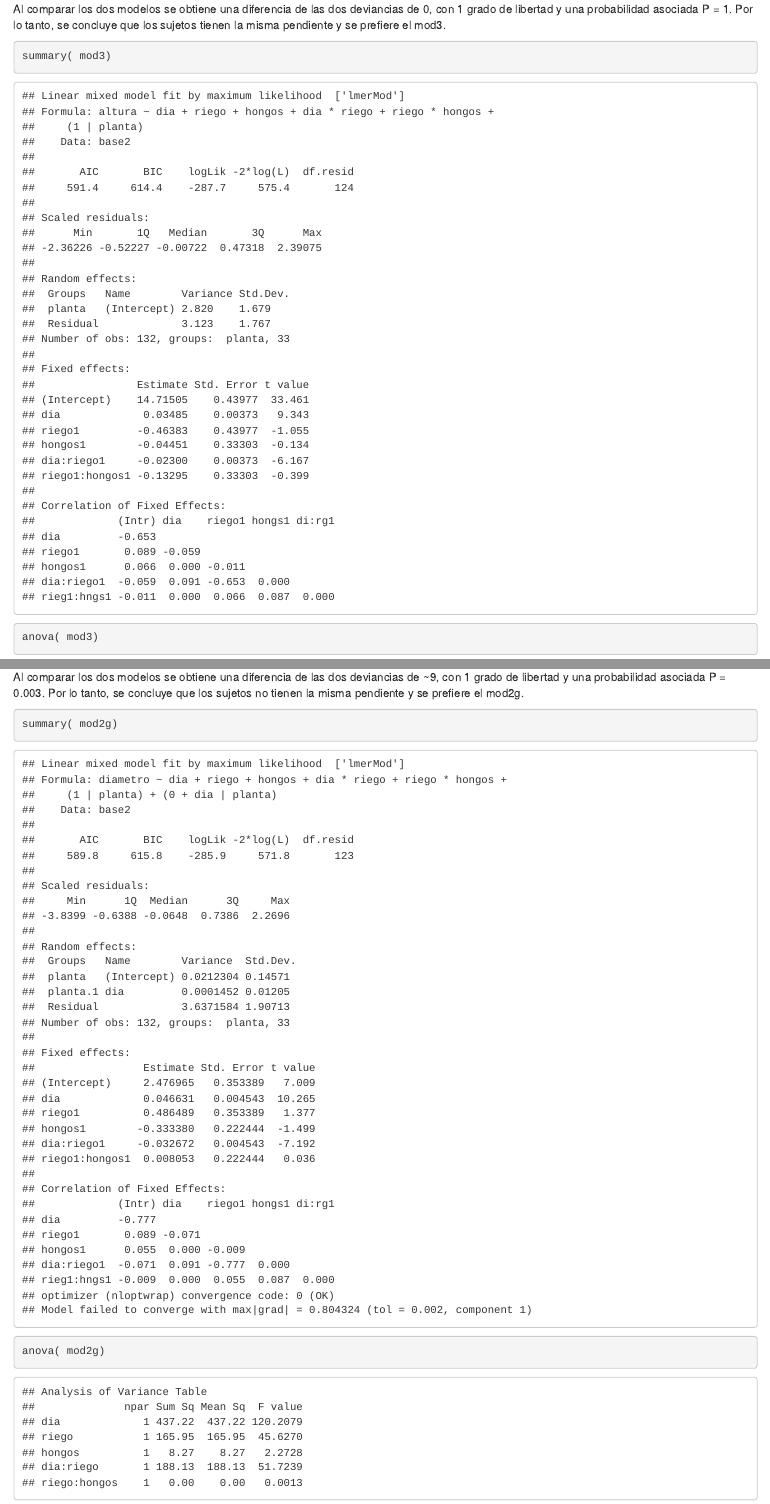
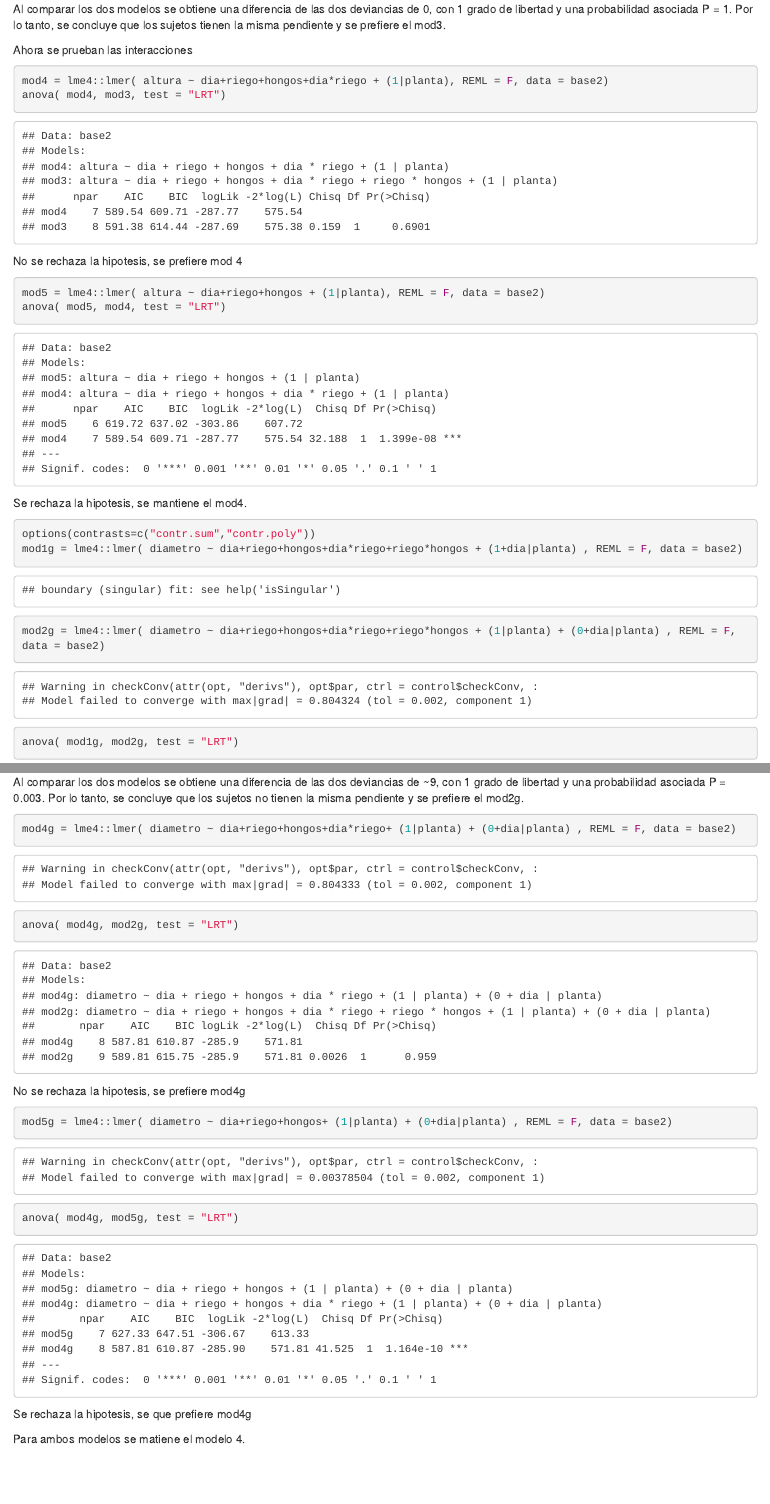
Before and after one commit to fercz7/proyecto_medidas_repetiras, an R Markdown document (proyecto_medidas_repetidas.Rmd): the page in a window 1100 px wide, from 6300 px down, and a second part further down, joined at a grey line. Rendered offline with R 4.5, knitr and Pandoc, with nearby package versions.

Commit message:
Modelos finales listos
Quedaron los modelos 4 para los dos.

````diff
--- a/proyecto_medidas_repetidas.Rmd
+++ b/proyecto_medidas_repetidas.Rmd
@@ -91,14 +91,17 @@ Al comparar los dos modelos se obtiene una diferencia de las dos deviancias
 de 0, con 1 grado de libertad y una probabilidad asociada P = 1. Por lo tanto, se concluye que los sujetos  tienen la misma pendiente
 y se prefiere el mod3.
 
+Ahora se prueban las interacciones
 ```{r}
-summary( mod3)
-anova( mod3)
+mod4 = lme4::lmer( altura ~ dia+riego+hongos+dia*riego + (1|planta), REML = F, data = base2)
+anova( mod4, mod3, test = "LRT")
 ```
-
-Preguntar, la parte fija se hacen pruebas con F o verosimilitud?
-
-
+No se rechaza la hipotesis, se prefiere mod 4
+```{r}
+mod5 = lme4::lmer( altura ~ dia+riego+hongos + (1|planta), REML = F, data = base2)
+anova( mod5, mod4, test = "LRT")
+```
+Se rechaza la hipotesis, se mantiene el mod4.
 
 
 ```{r Prueba correlacion entre b0 y b1}
@@ -119,6 +122,15 @@ Al comparar los dos modelos se obtiene una diferencia de las dos deviancias
 de ~9, con 1 grado de libertad y una probabilidad asociada P = 0.003. Por lo tanto, se concluye que los sujetos  no tienen la misma pendiente y se prefiere el mod2g.
 
 ```{r}
-summary( mod2g)
-anova( mod2g)
+mod4g = lme4::lmer( diametro ~ dia+riego+hongos+dia*riego+ (1|planta) + (0+dia|planta) , REML = F, data = base2)
+anova( mod4g, mod2g, test = "LRT")
 ```
+No se rechaza la hipotesis, se prefiere mod4g
+
+```{r}
+mod5g = lme4::lmer( diametro ~ dia+riego+hongos+ (1|planta) + (0+dia|planta) , REML = F, data = base2)
+anova( mod4g, mod5g, test = "LRT")
+```
+Se rechaza la hipotesis, se que prefiere mod4g
+
+Para ambos modelos se matiene el modelo 4.
````
Also changed, not shown: .RData, 1 other file.
